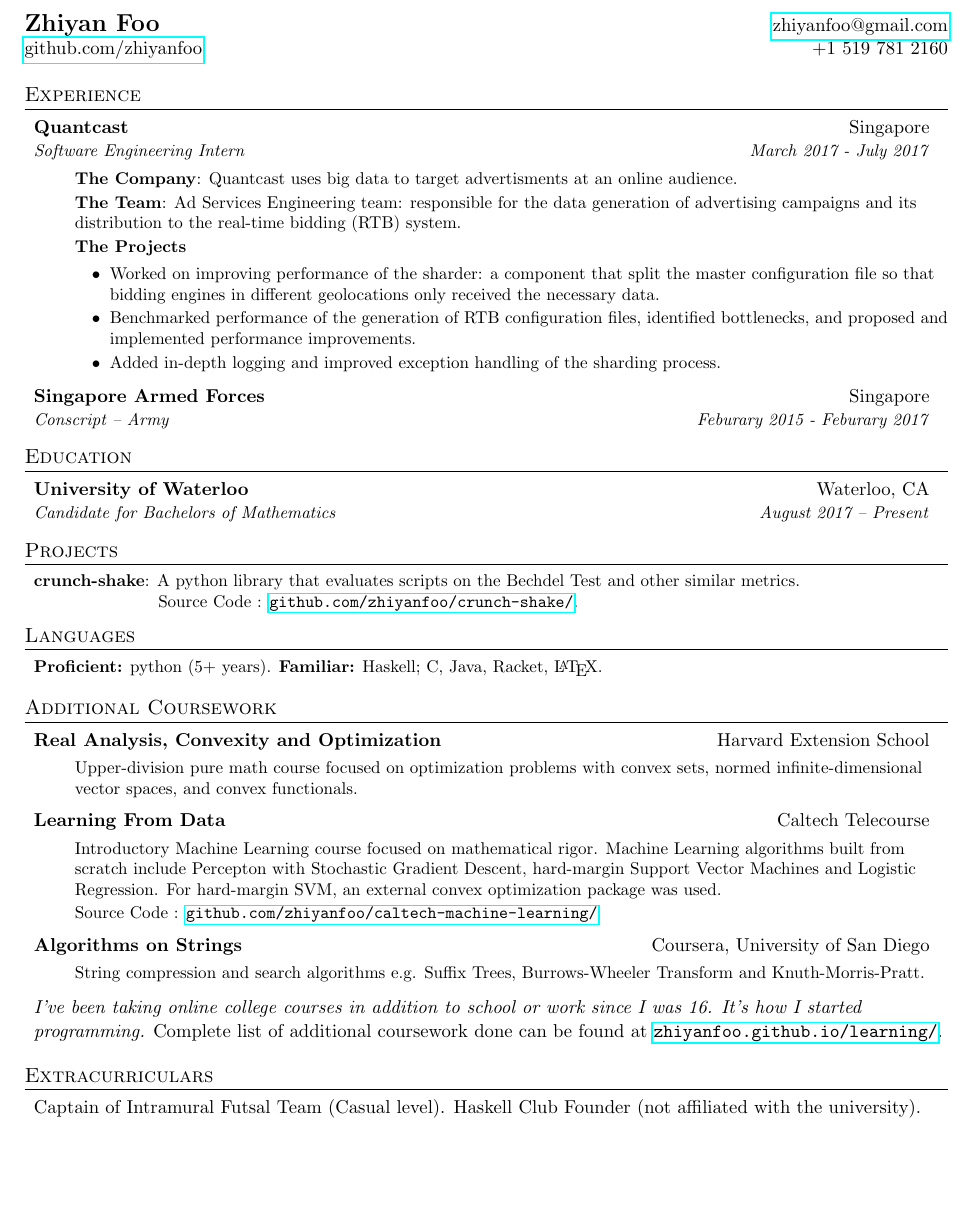
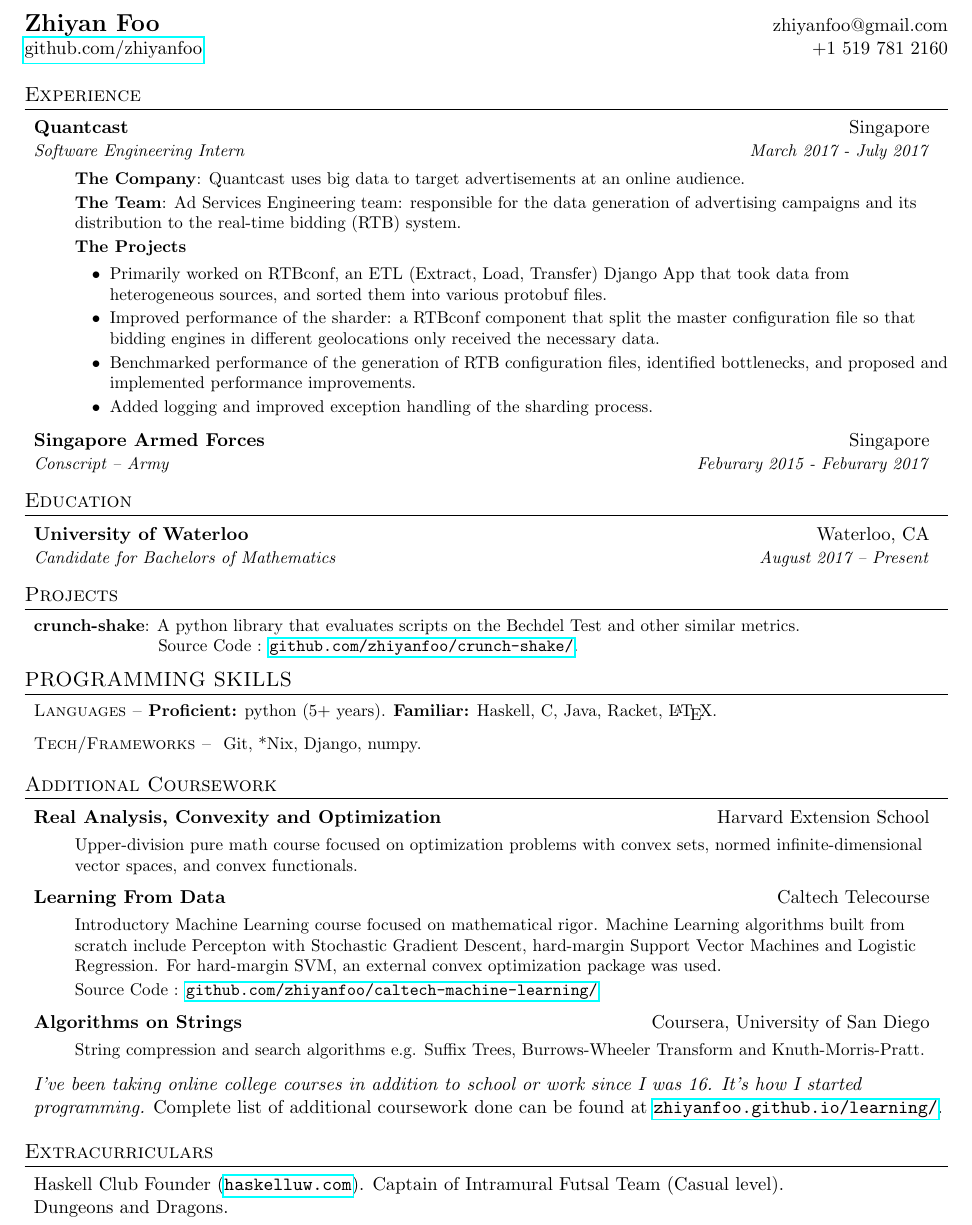
Before and after one commit to zhiyanfoo/resume, a LaTeX CV (resume.tex): part of the page, cut so that both start at the same text, the shorter picture padded with empty space. Compiled offline with pdfLaTeX.

Commit message:
Final version for waterloo works

```diff
--- a/resume.tex
+++ b/resume.tex
@@ -97,7 +97,7 @@
 %----------HEADING-----------------
 \begin{tabular*}{\textwidth}{l@{\extracolsep{\fill}}r}
   \textbf{{\Large Zhiyan Foo}} &
-  \href{mailto:zhiyanfoo@gmail.com}{zhiyanfoo@gmail.com}\\
+  zhiyanfoo@gmail.com\\
   \href{https://github.com/zhiyanfoo/}{github.com/zhiyanfoo} & +1 519 781
   2160 \\
 \end{tabular*}
@@ -111,7 +111,7 @@
       {Software Engineering Intern}{March 2017 - July 2017}
       \resumeItemListStart
         \resumeItem{The Company}
-          {Quantcast uses big data to target advertisments at an online
+          {Quantcast uses big data to target advertisements at an online
           audience.}
         \resumeItem{The Team}
           {Ad Services Engineering team: responsible for the data generation of
@@ -119,15 +119,18 @@
           (RTB) system.}
         \resumeItemAlt{The Projects}
           \begin{itemize}[label={\textbullet}]
-            \item Worked on improving performance of the sharder:
-              a component that split the master configuration file so that
+            \item Primarily worked on RTBconf, an ETL (Extract, Load, Transfer)
+              Django App that took data from heterogeneous sources, and sorted them into
+              various protobuf files.
+            \item Improved performance of the sharder:
+              a RTBconf component that split the master configuration file so that
               bidding engines in different geolocations only received the
               necessary data.
             \item Benchmarked performance of the generation of RTB
               configuration files, identified bottlenecks, and proposed and
               implemented performance improvements.
-            \item Added in-depth logging and improved exception handling of
-              the sharding process.
+            \item Added logging and improved exception handling of the sharding
+              process.
           \end{itemize}
       \resumeItemListEnd
 
@@ -160,11 +163,13 @@
 %-------------------------------------
 
 %--------PROGRAMMING SKILLS------------
-\section{Languages}
+\section{PROGRAMMING SKILLS}
  \resumeSubHeadingListStart
    \courseItem
-     {\textbf{Proficient:} python (5+ years).
-     \textbf{Familiar:} Haskell; C, Java, Racket, \LaTeX.}
+     {\textsc{Languages -- }\textbf{Proficient:} python (5+ years).
+     \textbf{Familiar:} Haskell, C, Java, Racket, \LaTeX.}
+   \courseItem
+     {\textsc{Tech/Frameworks -- } Git, *Nix, Django, numpy.}
  \resumeSubHeadingListEnd
 %-------------------------------------
 
@@ -210,8 +215,8 @@
 \section{Extracurriculars}
  \resumeSubHeadingListStart
    \item{
-       Captain of Intramural Futsal Team (Casual level). Haskell Club Founder
-       (not affiliated with the university).
+       Haskell Club Founder (\href{http://haskelluw.com}{\tt haskelluw.com}). Captain of
+       Intramural Futsal Team (Casual level). \\ Dungeons and Dragons.
    }
 
  \resumeSubHeadingListEnd
```
Also changed, not shown: resume.pdf.
